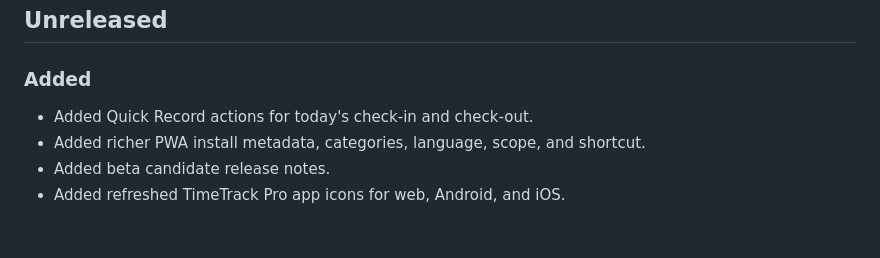
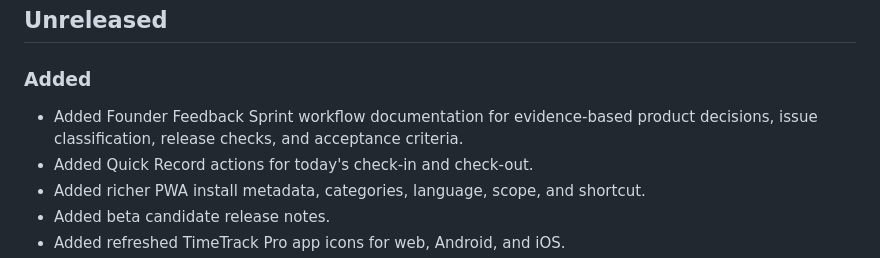
Before and after one commit to ponrats-ui/timetrack-pro, a Markdown page: CHANGELOG.md, the part around the change. GitHub-like rendering; blank space fills up the shorter version.

```diff
--- a/CHANGELOG.md
+++ b/CHANGELOG.md
@@ -6,6 +6,9 @@ All notable changes to TimeTrack Pro will be documented in this file.
 
 ### Added
 
+- Added Founder Feedback Sprint workflow documentation for evidence-based
+  product decisions, issue classification, release checks, and acceptance
+  criteria.
 - Added Quick Record actions for today's check-in and check-out.
 - Added richer PWA install metadata, categories, language, scope, and shortcut.
 - Added beta candidate release notes.
```
Also changed, not shown: README.md (+5 -0 lines), docs/FOUNDER_FEEDBACK_WORKFLOW.md (added, +118 -0 lines).
